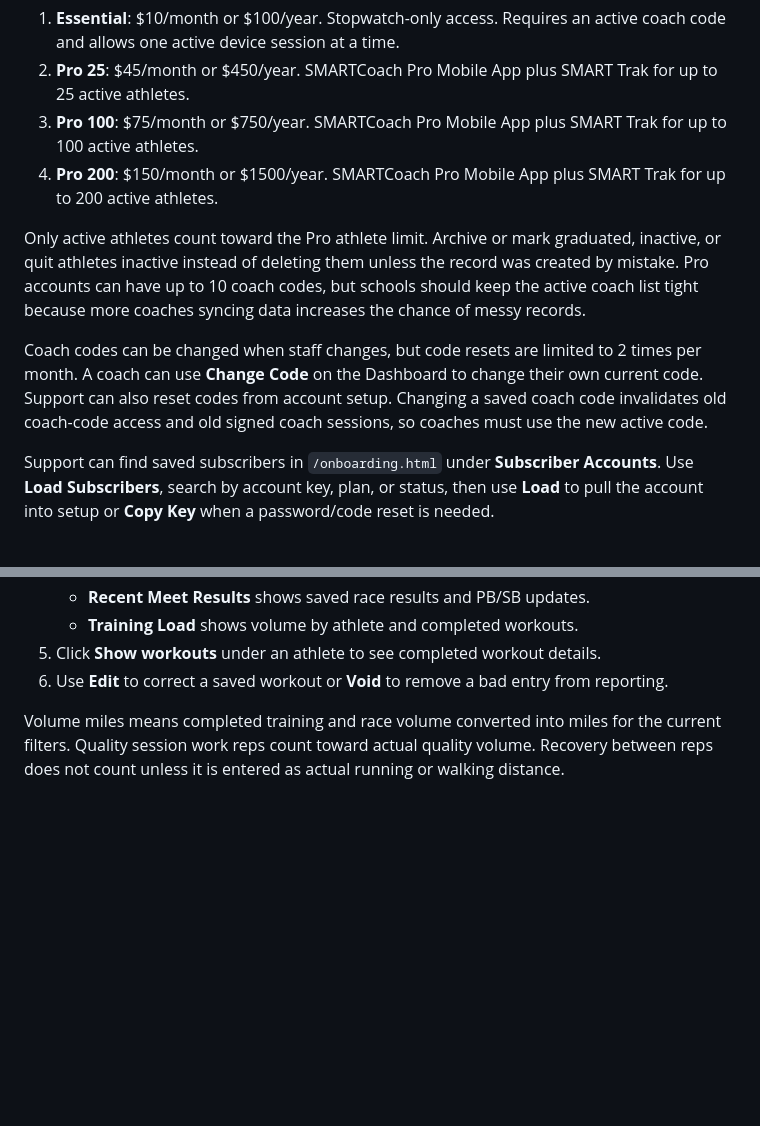
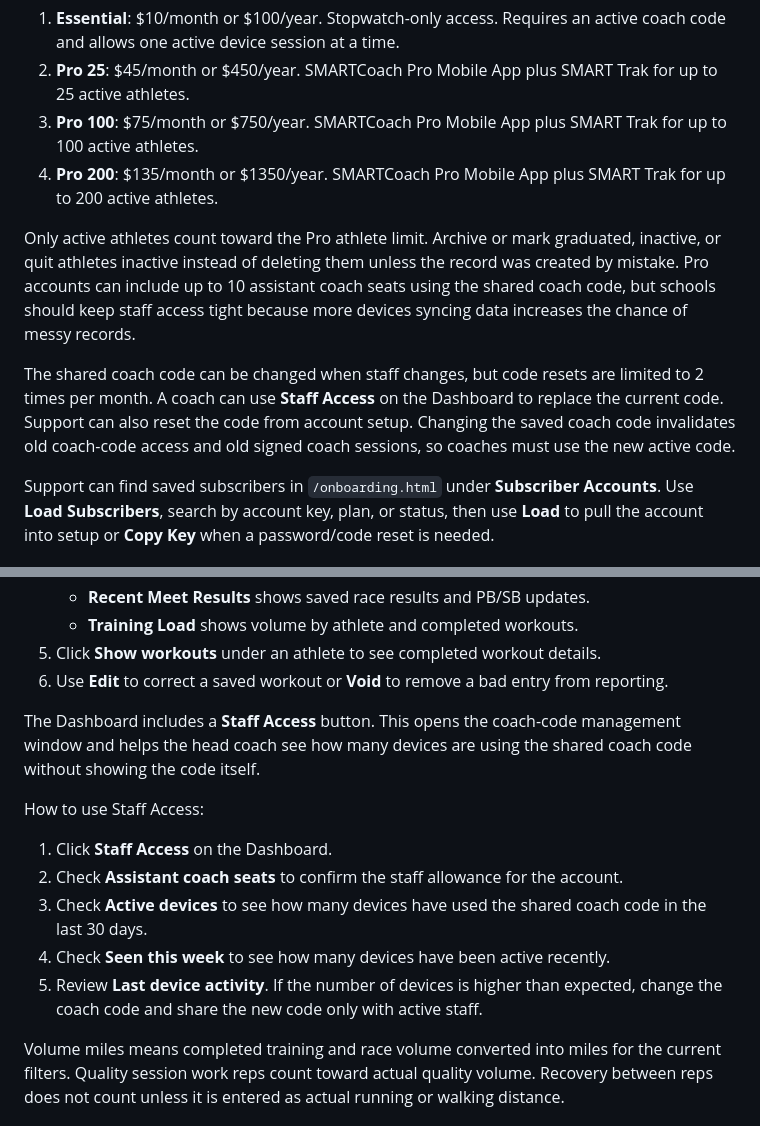
Before and after one commit to innovate-today/SMARTCoach, a Markdown page: SMART_TRAK_COACH_HOW_TO.md, 2 parts joined by grey strips. Rendered like a GitHub page; blank space fills up the shorter version.

Commit message:
Document staff access device usage

```diff
--- a/SMART_TRAK_COACH_HOW_TO.md
+++ b/SMART_TRAK_COACH_HOW_TO.md
@@ -17,11 +17,11 @@ SMARTCoach has four customer plans:
 1. **Essential**: $10/month or $100/year. Stopwatch-only access. Requires an active coach code and allows one active device session at a time.
 2. **Pro 25**: $45/month or $450/year. SMARTCoach Pro Mobile App plus SMART Trak for up to 25 active athletes.
 3. **Pro 100**: $75/month or $750/year. SMARTCoach Pro Mobile App plus SMART Trak for up to 100 active athletes.
-4. **Pro 200**: $150/month or $1500/year. SMARTCoach Pro Mobile App plus SMART Trak for up to 200 active athletes.
+4. **Pro 200**: $135/month or $1350/year. SMARTCoach Pro Mobile App plus SMART Trak for up to 200 active athletes.
 
-Only active athletes count toward the Pro athlete limit. Archive or mark graduated, inactive, or quit athletes inactive instead of deleting them unless the record was created by mistake. Pro accounts can have up to 10 coach codes, but schools should keep the active coach list tight because more coaches syncing data increases the chance of messy records.
+Only active athletes count toward the Pro athlete limit. Archive or mark graduated, inactive, or quit athletes inactive instead of deleting them unless the record was created by mistake. Pro accounts can include up to 10 assistant coach seats using the shared coach code, but schools should keep staff access tight because more devices syncing data increases the chance of messy records.
 
-Coach codes can be changed when staff changes, but code resets are limited to 2 times per month. A coach can use **Change Code** on the Dashboard to change their own current code. Support can also reset codes from account setup. Changing a saved coach code invalidates old coach-code access and old signed coach sessions, so coaches must use the new active code.
+The shared coach code can be changed when staff changes, but code resets are limited to 2 times per month. A coach can use **Staff Access** on the Dashboard to replace the current code. Support can also reset the code from account setup. Changing the saved coach code invalidates old coach-code access and old signed coach sessions, so coaches must use the new active code.
 
 Support can find saved subscribers in `/onboarding.html` under **Subscriber Accounts**. Use **Load Subscribers**, search by account key, plan, or status, then use **Load** to pull the account into setup or **Copy Key** when a password/code reset is needed.
 
@@ -40,6 +40,16 @@ How to use it:
    - **Training Load** shows volume by athlete and completed workouts.
 5. Click **Show workouts** under an athlete to see completed workout details.
 6. Use **Edit** to correct a saved workout or **Void** to remove a bad entry from reporting.
+
+The Dashboard includes a **Staff Access** button. This opens the coach-code management window and helps the head coach see how many devices are using the shared coach code without showing the code itself.
+
+How to use Staff Access:
+
+1. Click **Staff Access** on the Dashboard.
+2. Check **Assistant coach seats** to confirm the staff allowance for the account.
+3. Check **Active devices** to see how many devices have used the shared coach code in the last 30 days.
+4. Check **Seen this week** to see how many devices have been active recently.
+5. Review **Last device activity**. If the number of devices is higher than expected, change the coach code and share the new code only with active staff.
 
 Volume miles means completed training and race volume converted into miles for the current filters. Quality session work reps count toward actual quality volume. Recovery between reps does not count unless it is entered as actual running or walking distance.
 
```
Also changed, not shown: SMARTCOACH_PROJECT_STATE.md (+3 -1 lines).
